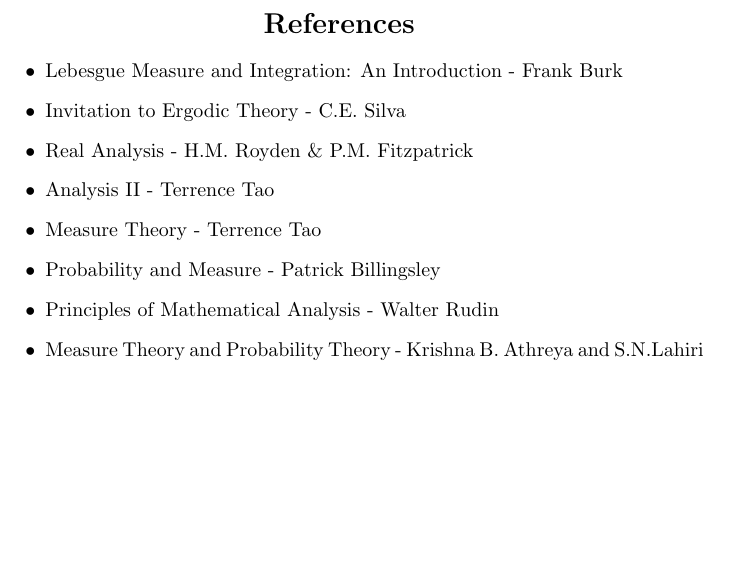
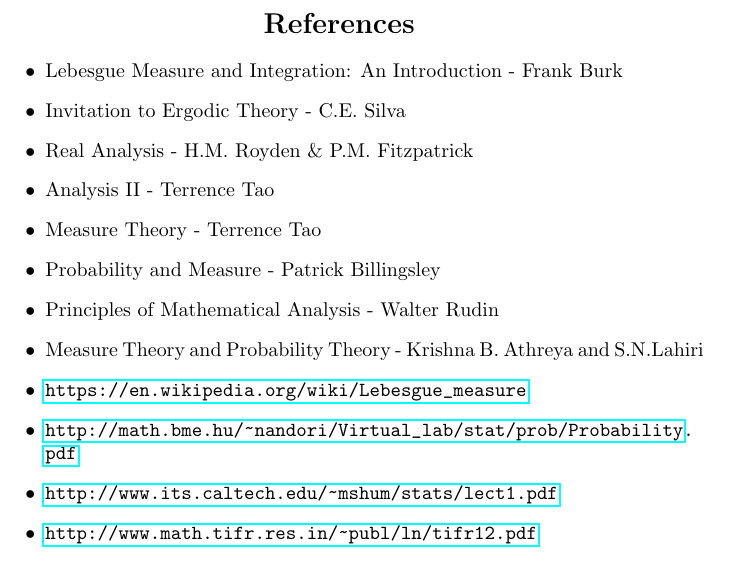
Before and after one commit to thundermage117/Lebesgue_Measure, a LaTeX document (main.tex): part of page 26 of 26, cut so that both start at the same text, the shorter picture padded with empty space. Compiled offline with pdfLaTeX.

Commit message:
Update main.tex

```diff
--- a/main.tex
+++ b/main.tex
@@ -1,6 +1,6 @@
 \documentclass{article}
 \usepackage[utf8]{inputenc}
-\usepackage{amssymb,mathrsfs,amsmath}
+\usepackage{amssymb,mathrsfs,amsmath,hyperref}
 \usepackage{graphicx}
 \begin{document}
 \begin{titlepage}
@@ -677,6 +677,10 @@ The Dirichlet function,
     \item Probability and Measure - Patrick Billingsley
     \item Principles of Mathematical Analysis - Walter Rudin
     \item Measure Theory and Probability Theory - Krishna B. Athreya and S.N.Lahiri
+    \item \url{https://en.wikipedia.org/wiki/Lebesgue_measure}
+    \item \url{http://math.bme.hu/~nandori/Virtual_lab/stat/prob/Probability.pdf}
+    \item \url{http://www.its.caltech.edu/~mshum/stats/lect1.pdf}
+    \item \url{http://www.math.tifr.res.in/~publ/ln/tifr12.pdf}
 
 \end{itemize}
 
```
